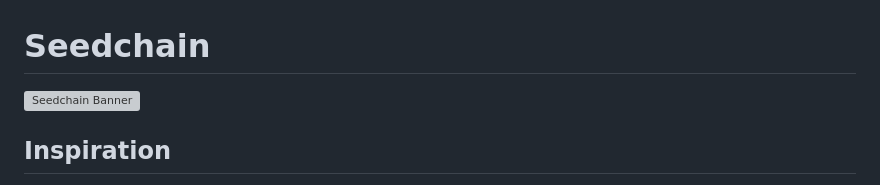
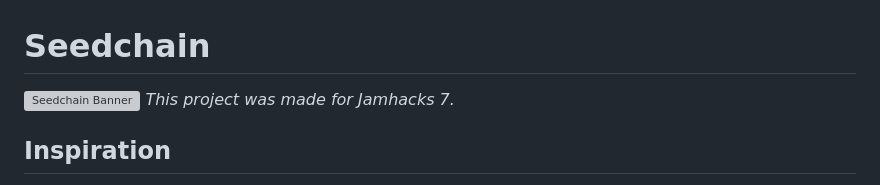
Before and after one commit to todaybrian/seedchain, a Markdown page: README.md, the part around the change. GitHub-like rendering; grey boxes are pictures that could not be loaded.

```diff
--- a/README.md
+++ b/README.md
@@ -1,5 +1,6 @@
 # Seedchain
 ![Seedchain Banner](static/banner.png)
+_This project was made for Jamhacks 7._
 ## Inspiration
 We were inspired by our university friends, many of whom have had ideas for innovative side projects or micro startups that never saw the light of day. Many of these side projects had the potential to revolutionize the way we live and improve the financial situation of university students.
 
```
